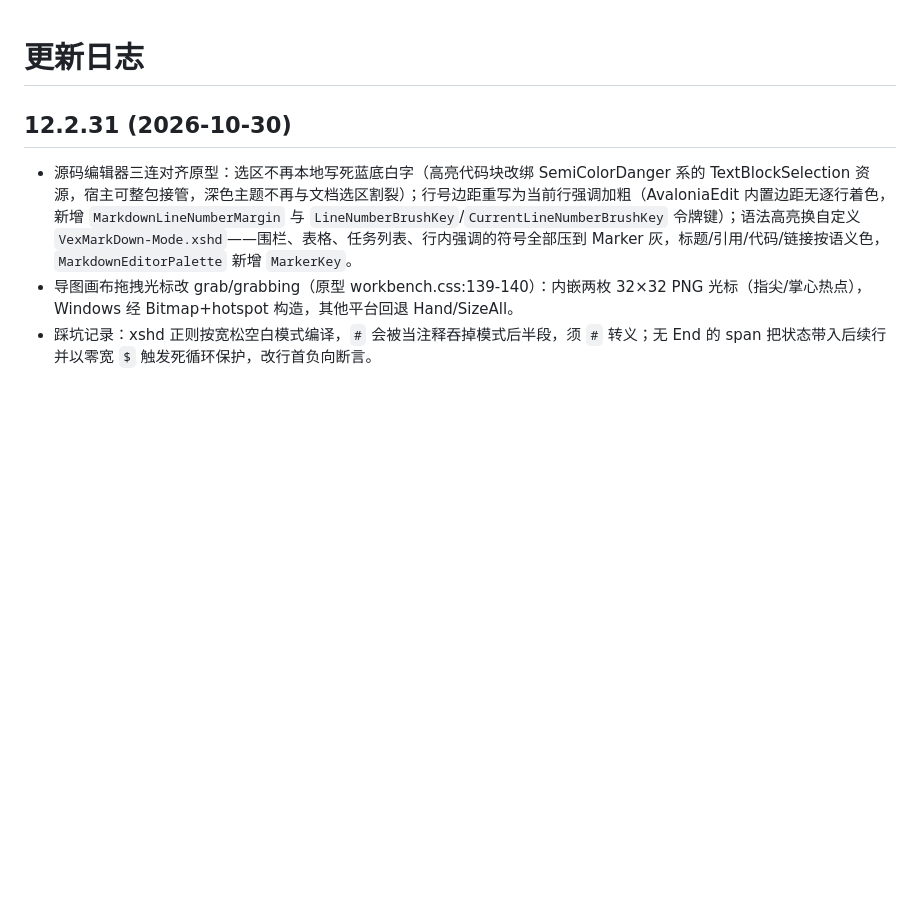
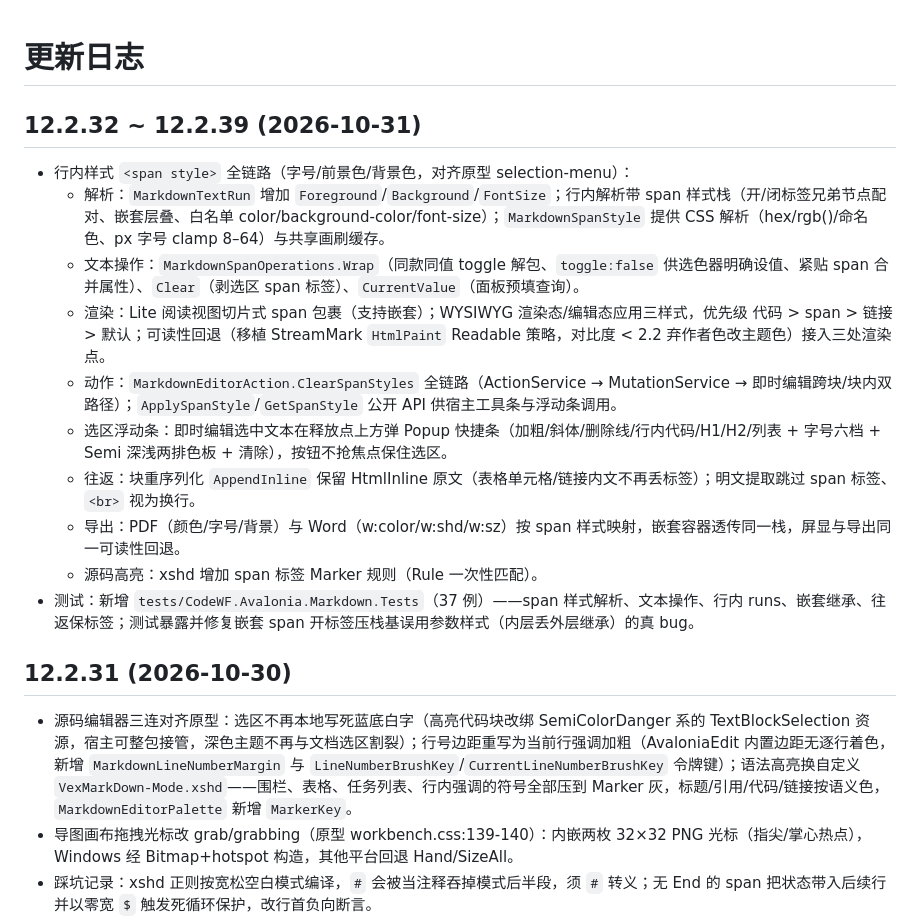
Before and after one commit to dotnet9/CodeWF.Avalonia, a Markdown page: UpdateLog.md, the part around the change. Drawn GitHub-style; blank space fills up the shorter version.

Commit message:
文档(更新日志)：补 12.2.32~12.2.39 行内样式全链路条目

```diff
--- a/UpdateLog.md
+++ b/UpdateLog.md
@@ -1,4 +1,17 @@
 # 更新日志
+
+## 12.2.32 ~ 12.2.39 (2026-10-31)
+
+- 行内样式 `<span style>` 全链路（字号/前景色/背景色，对齐原型 selection-menu）：
+  - 解析：`MarkdownTextRun` 增加 `Foreground`/`Background`/`FontSize`；行内解析带 span 样式栈（开/闭标签兄弟节点配对、嵌套层叠、白名单 color/background-color/font-size）；`MarkdownSpanStyle` 提供 CSS 解析（hex/rgb()/命名色、px 字号 clamp 8–64）与共享画刷缓存。
+  - 文本操作：`MarkdownSpanOperations.Wrap`（同款同值 toggle 解包、`toggle:false` 供选色器明确设值、紧贴 span 合并属性）、`Clear`（剥选区 span 标签）、`CurrentValue`（面板预填查询）。
+  - 渲染：Lite 阅读视图切片式 span 包裹（支持嵌套）；WYSIWYG 渲染态/编辑态应用三样式，优先级 代码 > span > 链接 > 默认；可读性回退（移植 StreamMark `HtmlPaint` Readable 策略，对比度 < 2.2 弃作者色改主题色）接入三处渲染点。
+  - 动作：`MarkdownEditorAction.ClearSpanStyles` 全链路（ActionService → MutationService → 即时编辑跨块/块内双路径）；`ApplySpanStyle`/`GetSpanStyle` 公开 API 供宿主工具条与浮动条调用。
+  - 选区浮动条：即时编辑选中文本在释放点上方弹 Popup 快捷条（加粗/斜体/删除线/行内代码/H1/H2/列表 + 字号六档 + Semi 深浅两排色板 + 清除），按钮不抢焦点保住选区。
+  - 往返：块重序列化 `AppendInline` 保留 HtmlInline 原文（表格单元格/链接内文不再丢标签）；明文提取跳过 span 标签、`<br>` 视为换行。
+  - 导出：PDF（颜色/字号/背景）与 Word（w:color/w:shd/w:sz）按 span 样式映射，嵌套容器透传同一栈，屏显与导出同一可读性回退。
+  - 源码高亮：xshd 增加 span 标签 Marker 规则（Rule 一次性匹配）。
+- 测试：新增 `tests/CodeWF.Avalonia.Markdown.Tests`（37 例）——span 样式解析、文本操作、行内 runs、嵌套继承、往返保标签；测试暴露并修复嵌套 span 开标签压栈基误用参数样式（内层丢外层继承）的真 bug。
 
 ## 12.2.31 (2026-10-30)
 
```
